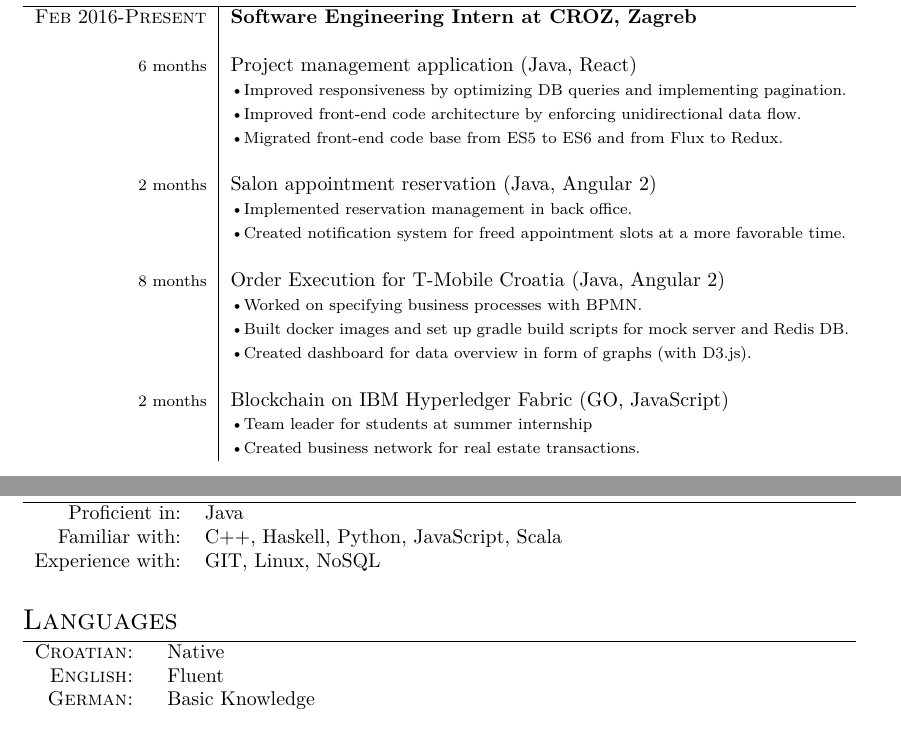
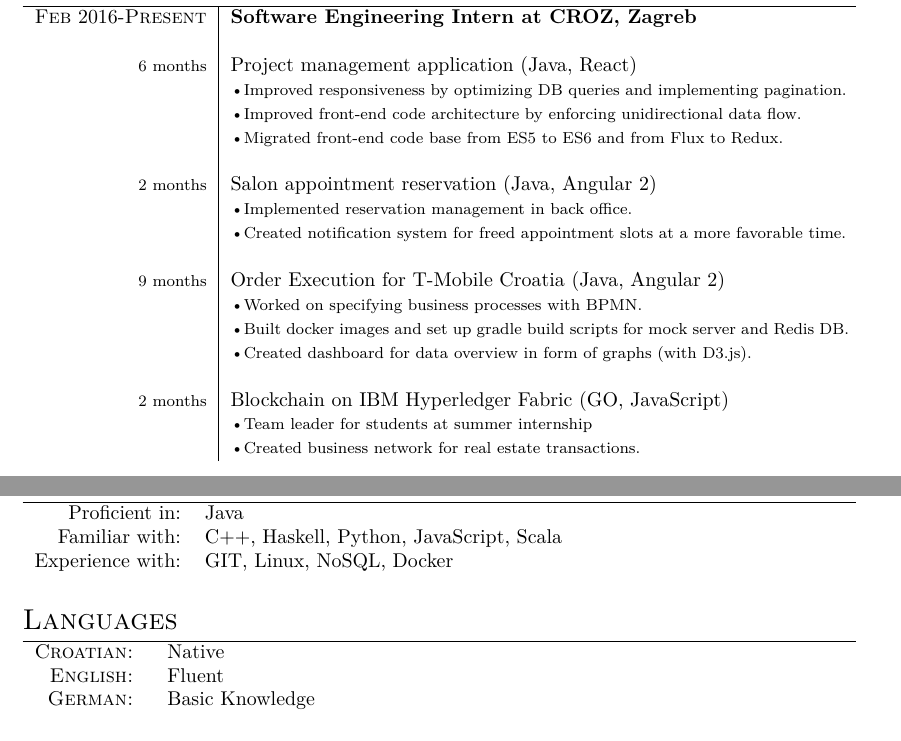
Before and after one commit to v-silverfin/cv, a LaTeX CV (kvukic-resume.tex): two parts of the page, joined at a grey line, cut so that both start at the same text. Compiled offline with XeLaTeX; a missing font is replaced by an installed copy or a similar font.

Commit message:
Added Docker to list of technologies

```diff
--- a/kvukic-resume.tex
+++ b/kvukic-resume.tex
@@ -91,7 +91,7 @@
       } \\
     \\
 
-\footnotesize{8 months} &  Order Execution for T-Mobile Croatia (Java, Angular 2) \\
+\footnotesize{9 months} &  Order Execution for T-Mobile Croatia (Java, Angular 2) \\
     &  \footnotesize{ \textbullet
       Worked on specifying business processes with BPMN.
       } \\
@@ -167,7 +167,7 @@
 \begin{tabular}{rl}
     Proficient in:   &  Java \\
     Familiar with:   &  C++, Haskell, Python, JavaScript, Scala \\
-    Experience with: &  GIT, Linux, NoSQL \\
+    Experience with: &  GIT, Linux, NoSQL, Docker \\
 \end{tabular}
 
 \vspace{5mm}
```
Also changed, not shown: kvukic-resume.pdf.
